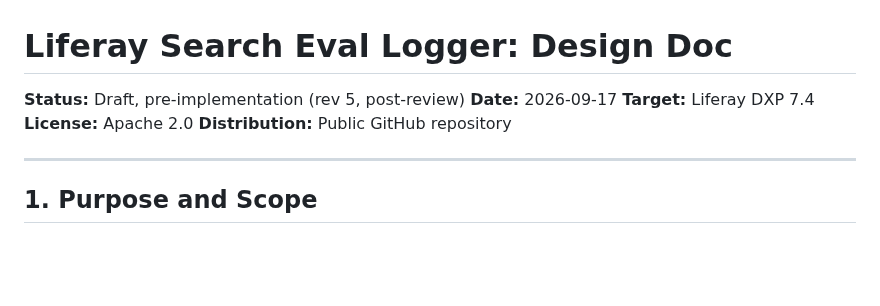
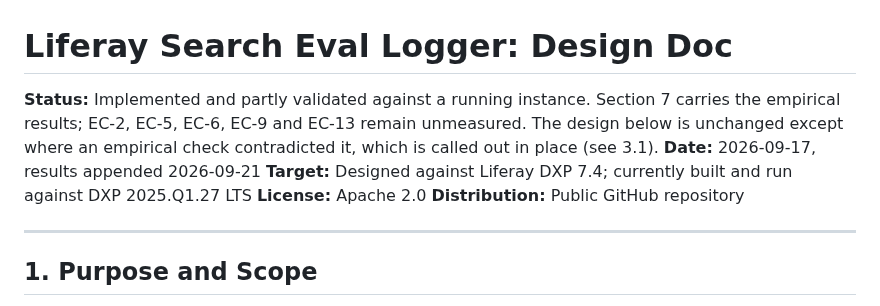
Before and after one commit to TensorOpt/liferay-search-eval-logger, a Markdown page: DESIGN.md, the part around one of its changes. Rendered like a GitHub page; blank space fills up the shorter version.

```diff
--- a/DESIGN.md
+++ b/DESIGN.md
@@ -1,8 +1,8 @@
 # Liferay Search Eval Logger: Design Doc
 
-**Status:** Draft, pre-implementation (rev 5, post-review)
-**Date:** 2026-09-17
-**Target:** Liferay DXP 7.4
+**Status:** Implemented and partly validated against a running instance. Section 7 carries the empirical results; EC-2, EC-5, EC-6, EC-9 and EC-13 remain unmeasured. The design below is unchanged except where an empirical check contradicted it, which is called out in place (see 3.1).
+**Date:** 2026-09-17, results appended 2026-09-21
+**Target:** Designed against Liferay DXP 7.4; currently built and run against DXP 2025.Q1.27 LTS
 **License:** Apache 2.0
 **Distribution:** Public GitHub repository
 
```
Also changed, not shown: other parts of DESIGN.md (+12 -12 lines).
